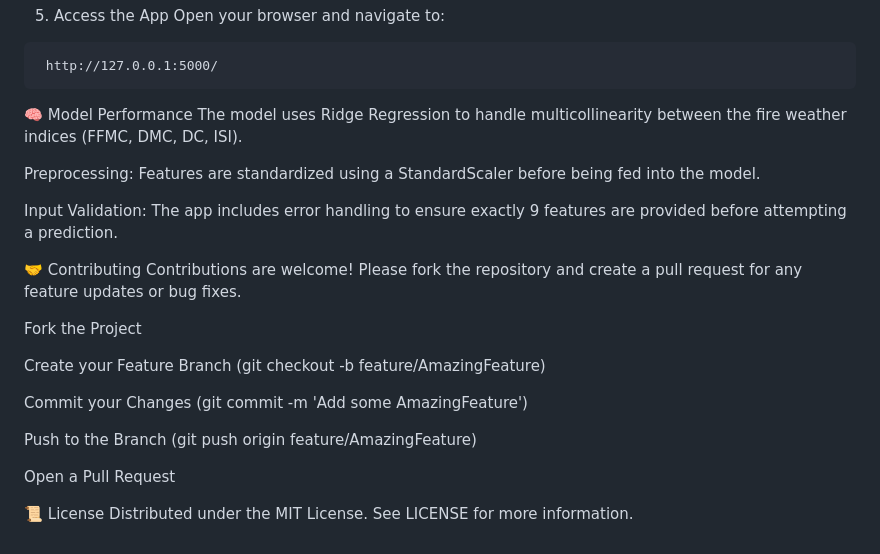
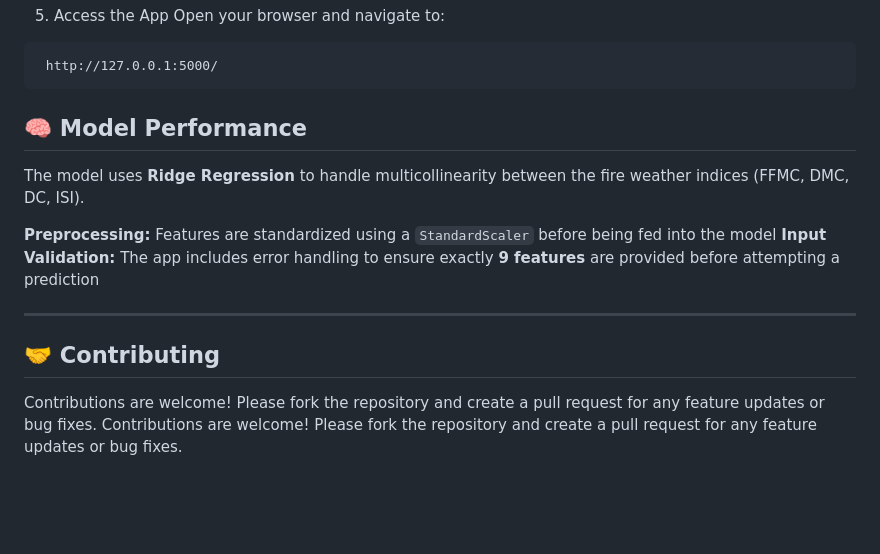
Before and after one commit to Praveen23-kk/Algerian_Fire_Prediction_Flask_app-End-to-End-ML-, a Markdown page: README.md, the part around the change. Drawn GitHub-style; blank space fills up the shorter version.

````diff
--- a/README.md
+++ b/README.md
@@ -98,26 +98,14 @@ Open your browser and navigate to:
  http://127.0.0.1:5000/
 ```
 
-🧠 Model Performance
-The model uses Ridge Regression to handle multicollinearity between the fire weather indices (FFMC, DMC, DC, ISI).
+## 🧠 Model Performance
+The model uses **Ridge Regression** to handle multicollinearity between the fire weather indices (FFMC, DMC, DC, ISI).
 
-Preprocessing: Features are standardized using a StandardScaler before being fed into the model.
+**Preprocessing:** Features are standardized using a `StandardScaler` before being fed into the model
+**Input Validation:** The app includes error handling to ensure exactly **9 features** are provided before attempting a prediction
 
-Input Validation: The app includes error handling to ensure exactly 9 features are provided before attempting a prediction.
+---
 
-🤝 Contributing
+## 🤝 Contributing
 Contributions are welcome! Please fork the repository and create a pull request for any feature updates or bug fixes.
-
-Fork the Project
-
-Create your Feature Branch (git checkout -b feature/AmazingFeature)
-
-Commit your Changes (git commit -m 'Add some AmazingFeature')
-
-Push to the Branch (git push origin feature/AmazingFeature)
-
-Open a Pull Request
-
-
-📜 License
-Distributed under the MIT License. See LICENSE for more information.
+Contributions are welcome! Please fork the repository and create a pull request for any feature updates or bug fixes.
````
